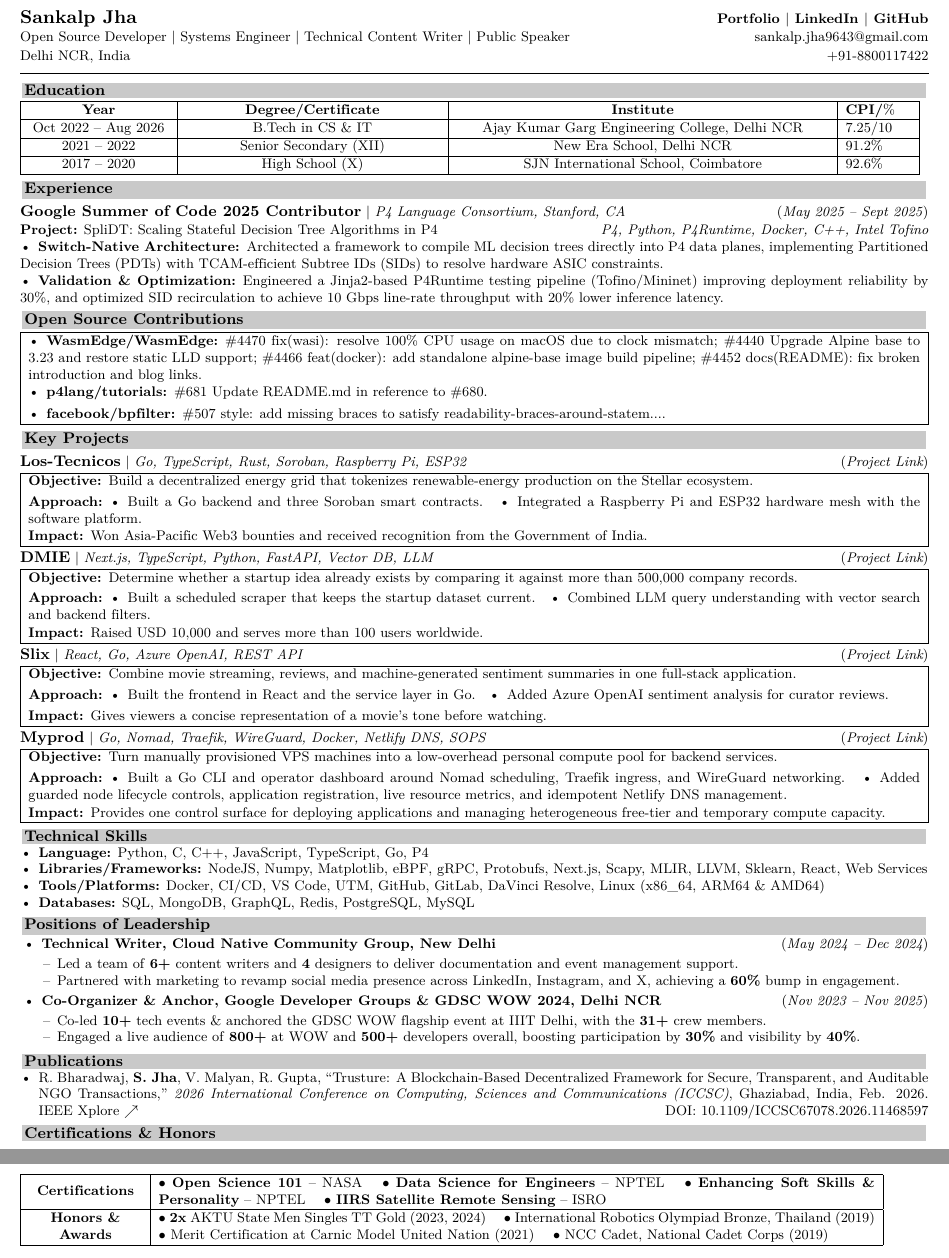
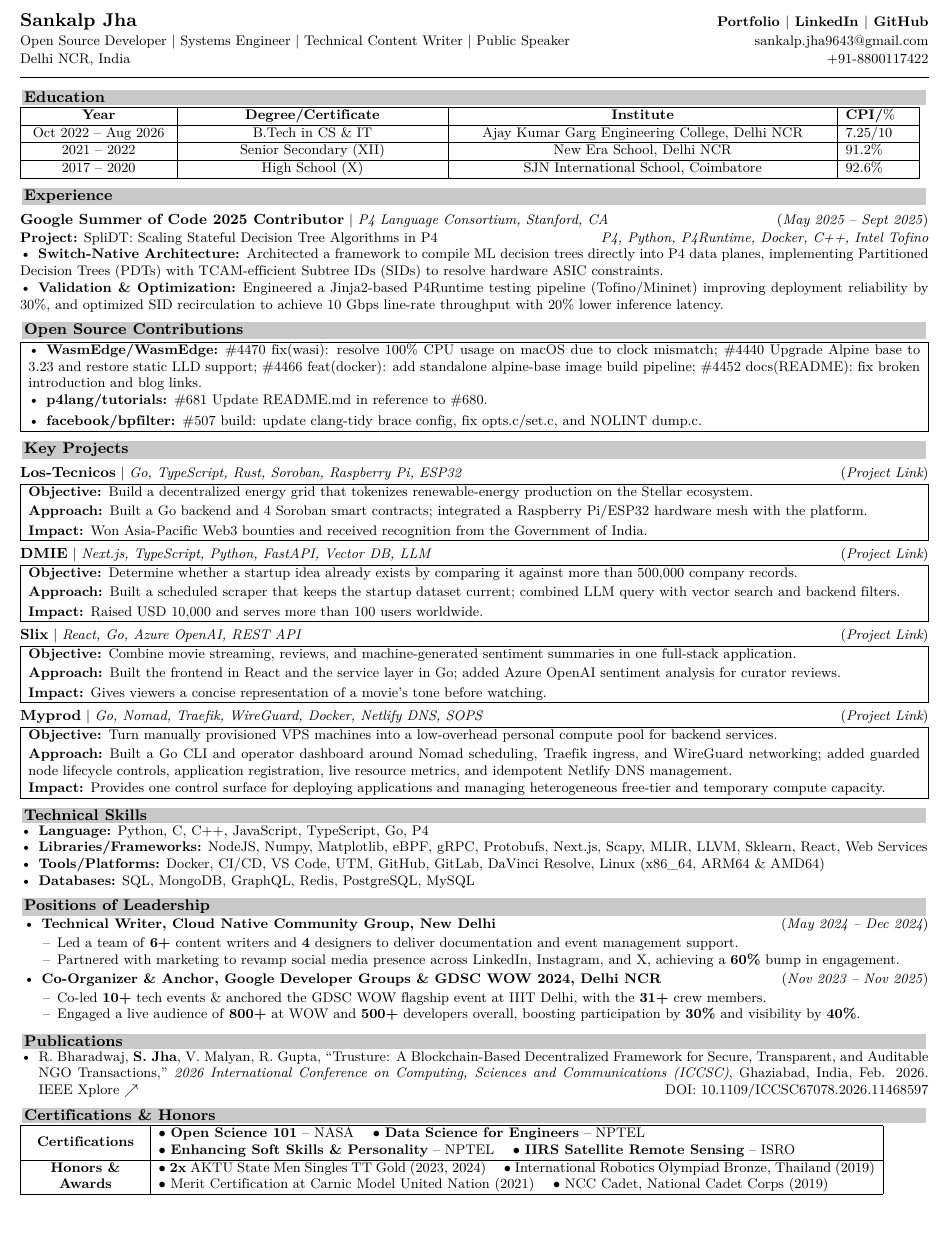
Before and after one commit to blackdragoon26/muchBetterPortfolio, a LaTeX CV (resume/resume.tex, which reads resume/generated/open-source-contributions.tex, resume/generated/projects.tex): two parts of pages 1 and 2 of 2 before the commit and part of the page after it, the two joined at a grey line, cut so that both start at the same text, the shorter picture padded with empty space. Compiled offline with XeLaTeX.

Commit message:
stabilize one-page ATS resume generation

```diff
--- a/resume/generated/open-source-contributions.tex
+++ b/resume/generated/open-source-contributions.tex
@@ -2,8 +2,8 @@
 \sectionhead{Open Source Contributions}%
 \noindent\begin{tabular}{|p{\dimexpr\linewidth-2\tabcolsep-2\arrayrulewidth\relax}|}
 \hline
-\textbullet\enspace \textbf{WasmEdge/WasmEdge:}\enspace \href{https://github.com/WasmEdge/WasmEdge/pull/4470}{\#4470} fix(wasi): resolve 100\% CPU usage on macOS due to clock mismatch; \href{https://github.com/WasmEdge/WasmEdge/pull/4440}{\#4440} Upgrade Alpine base to 3.23 and restore static LLD support; \href{https://github.com/WasmEdge/WasmEdge/pull/4466}{\#4466} feat(docker): add standalone alpine-base image build pipeline; \href{https://github.com/WasmEdge/WasmEdge/pull/4452}{\#4452} docs(README): fix broken introduction and blog links.\\[3pt]
-\textbullet\enspace \textbf{p4lang/tutorials:}\enspace \href{https://github.com/p4lang/tutorials/pull/681}{\#681} Update README.md in reference to \#680.\\[3pt]
-\textbullet\enspace \textbf{facebook/bpfilter:}\enspace \href{https://github.com/facebook/bpfilter/pull/507}{\#507} style: add missing braces to satisfy readability-braces-around-statem....\\
+\textbullet\enspace \textbf{WasmEdge/WasmEdge:}\enspace \href{https://github.com/WasmEdge/WasmEdge/pull/4470}{\#4470} fix(wasi): resolve 100\% CPU usage on macOS due to clock mismatch; \href{https://github.com/WasmEdge/WasmEdge/pull/4440}{\#4440} Upgrade Alpine base to 3.23 and restore static LLD support; \href{https://github.com/WasmEdge/WasmEdge/pull/4466}{\#4466} feat(docker): add standalone alpine-base image build pipeline; \href{https://github.com/WasmEdge/WasmEdge/pull/4452}{\#4452} docs(README): fix broken introduction and blog links.\\[2.5pt]
+\textbullet\enspace \textbf{p4lang/tutorials:}\enspace \href{https://github.com/p4lang/tutorials/pull/681}{\#681} Update README.md in reference to \#680.\\[2.5pt]
+\textbullet\enspace \textbf{facebook/bpfilter:}\enspace \href{https://github.com/facebook/bpfilter/pull/507}{\#507} build: update clang-tidy brace config, fix opts.c/set.c, and NOLINT dump.c.\\
 \hline
 \end{tabular}%
--- a/resume/generated/projects.tex
+++ b/resume/generated/projects.tex
@@ -4,8 +4,8 @@
 \entryhead{Los-Tecnicos}{Go, TypeScript, Rust, Soroban, Raspberry Pi, ESP32}{\href{https://los-tecnicos.vercel.app/}{Project Link}}%
 \noindent\begin{tabular}{|p{\dimexpr\linewidth-2\tabcolsep-2\arrayrulewidth\relax}|}
 \hline
-\textbf{Objective:}\enspace Build a decentralized energy grid that tokenizes renewable-energy production on the Stellar ecosystem. \\[2pt]
-\textbf{Approach:}\enspace \textbullet\enspace Built a Go backend and three Soroban smart contracts. \enspace \textbullet\enspace Integrated a Raspberry Pi and ESP32 hardware mesh with the software platform. \\[2pt]
+\textbf{Objective:}\enspace Build a decentralized energy grid that tokenizes renewable-energy production on the Stellar ecosystem. \\[1.5pt]
+\textbf{Approach:}\enspace Built a Go backend and 4 Soroban smart contracts; integrated a Raspberry Pi/ESP32 hardware mesh with the platform. \\[1.5pt]
 \textbf{Impact:}\enspace Won Asia-Pacific Web3 bounties and received recognition from the Government of India. \\
 \hline
 \end{tabular}%
@@ -14,8 +14,8 @@
 \entryhead{DMIE}{Next.js, TypeScript, Python, FastAPI, Vector DB, LLM}{\href{https://www.doesmyideaexist.com/}{Project Link}}%
 \noindent\begin{tabular}{|p{\dimexpr\linewidth-2\tabcolsep-2\arrayrulewidth\relax}|}
 \hline
-\textbf{Objective:}\enspace Determine whether a startup idea already exists by comparing it against more than 500,000 company records. \\[2pt]
-\textbf{Approach:}\enspace \textbullet\enspace Built a scheduled scraper that keeps the startup dataset current. \enspace \textbullet\enspace Combined LLM query understanding with vector search and backend filters. \\[2pt]
+\textbf{Objective:}\enspace Determine whether a startup idea already exists by comparing it against more than 500,000 company records. \\[1.5pt]
+\textbf{Approach:}\enspace Built a scheduled scraper that keeps the startup dataset current; combined LLM query with vector search and backend filters. \\[1.5pt]
 \textbf{Impact:}\enspace Raised USD 10,000 and serves more than 100 users worldwide. \\
 \hline
 \end{tabular}%
@@ -24,8 +24,8 @@
 \entryhead{Slix}{React, Go, Azure OpenAI, REST API}{\href{https://magic-stream-movies-beige.vercel.app/}{Project Link}}%
 \noindent\begin{tabular}{|p{\dimexpr\linewidth-2\tabcolsep-2\arrayrulewidth\relax}|}
 \hline
-\textbf{Objective:}\enspace Combine movie streaming, reviews, and machine-generated sentiment summaries in one full-stack application. \\[2pt]
-\textbf{Approach:}\enspace \textbullet\enspace Built the frontend in React and the service layer in Go. \enspace \textbullet\enspace Added Azure OpenAI sentiment analysis for curator reviews. \\[2pt]
+\textbf{Objective:}\enspace Combine movie streaming, reviews, and machine-generated sentiment summaries in one full-stack application. \\[1.5pt]
+\textbf{Approach:}\enspace Built the frontend in React and the service layer in Go; added Azure OpenAI sentiment analysis for curator reviews. \\[1.5pt]
 \textbf{Impact:}\enspace Gives viewers a concise representation of a movie's tone before watching. \\
 \hline
 \end{tabular}%
--- a/resume/resume.tex
+++ b/resume/resume.tex
@@ -55,10 +55,10 @@
     colback=gray!42,
     width=\dimexpr\textwidth\relax,
     enlarge left by=0mm,
-    boxsep=1.4pt,
+    boxsep=1.2pt,
     arc=0pt, outer arc=0pt,
     before skip=1pt,
-    after skip=0.5pt,
+    after skip=0.25pt,
 }
 
 \begin{document}
@@ -139,7 +140,7 @@ Delhi NCR, India \hfill +91-8800117422
 \hline
 \centering\textbf{Certifications} &
 \(\bullet\) \textbf{Open Science 101} -- NASA \quad
-\(\bullet\) \textbf{Data Science for Engineers} -- NPTEL \quad
+\(\bullet\) \textbf{Data Science for Engineers} -- NPTEL\newline
 \(\bullet\) \textbf{Enhancing Soft Skills \& Personality} -- NPTEL \quad
 \(\bullet\) \textbf{IIRS Satellite Remote Sensing} -- ISRO\\
 \hline
```
Also changed, not shown: resume/generated/projects.tex (4 more changed lines), resume/resume.tex (13 more changed lines), 2 other files.
